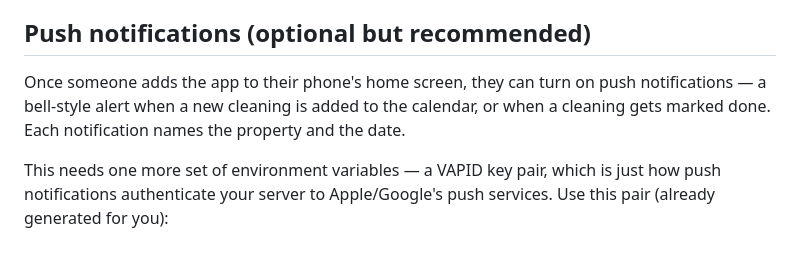
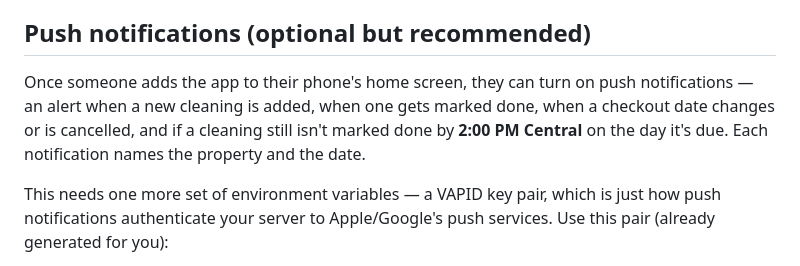
Before and after one commit to crsquires/turnover-board, a Markdown page: README.md, the part around the change. GitHub-like rendering.

```diff
--- a/README.md
+++ b/README.md
@@ -41,7 +41,7 @@ The calendar refreshes from Airbnb automatically (checked every ~10 minutes when
 
 ## Push notifications (optional but recommended)
 
-Once someone adds the app to their phone's home screen, they can turn on push notifications — a bell-style alert when a new cleaning is added to the calendar, or when a cleaning gets marked done. Each notification names the property and the date.
+Once someone adds the app to their phone's home screen, they can turn on push notifications — an alert when a new cleaning is added, when one gets marked done, when a checkout date changes or is cancelled, and if a cleaning still isn't marked done by **2:00 PM Central** on the day it's due. Each notification names the property and the date.
 
 This needs one more set of environment variables — a VAPID key pair, which is just how push notifications authenticate your server to Apple/Google's push services. Use this pair (already generated for you):
 
```
